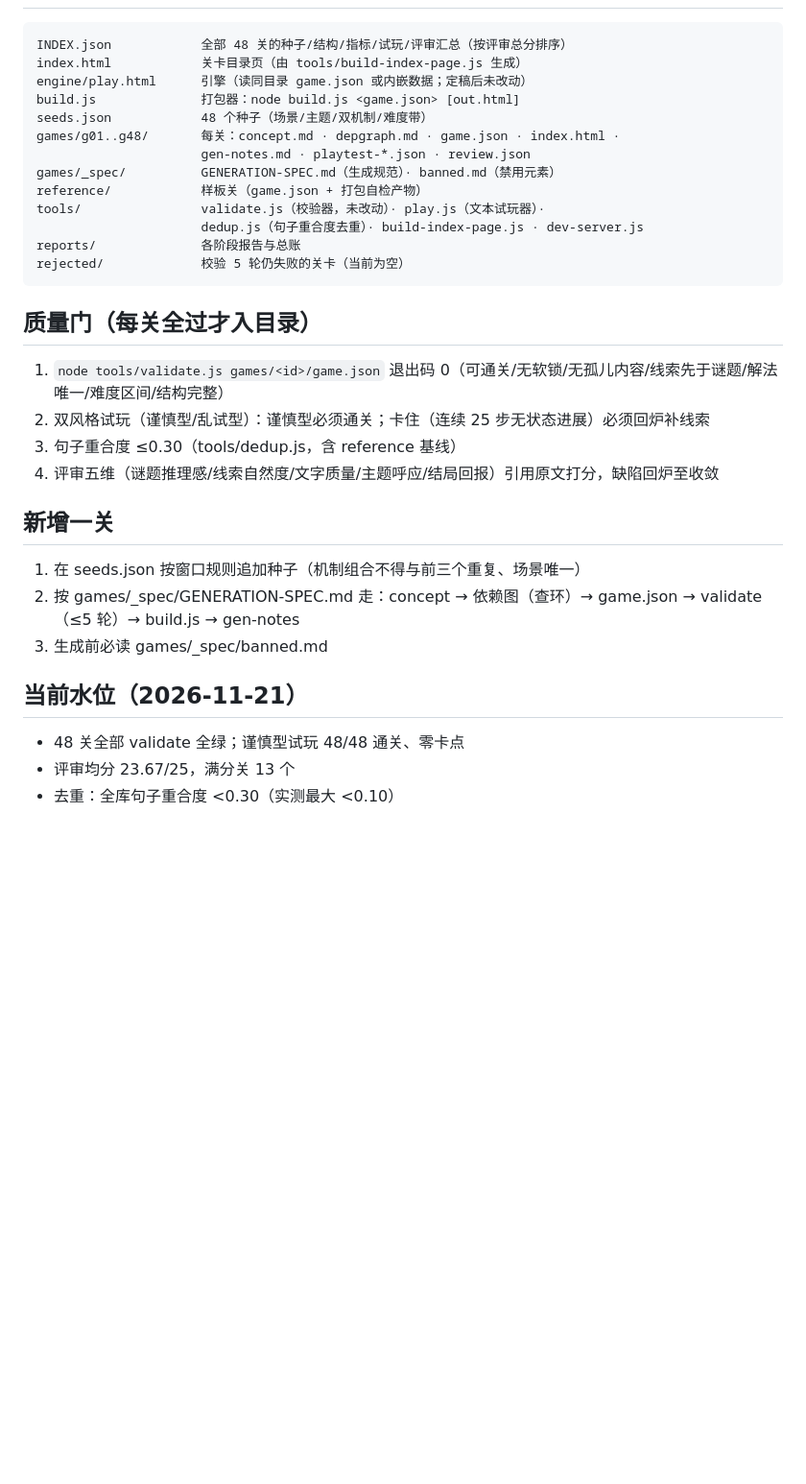
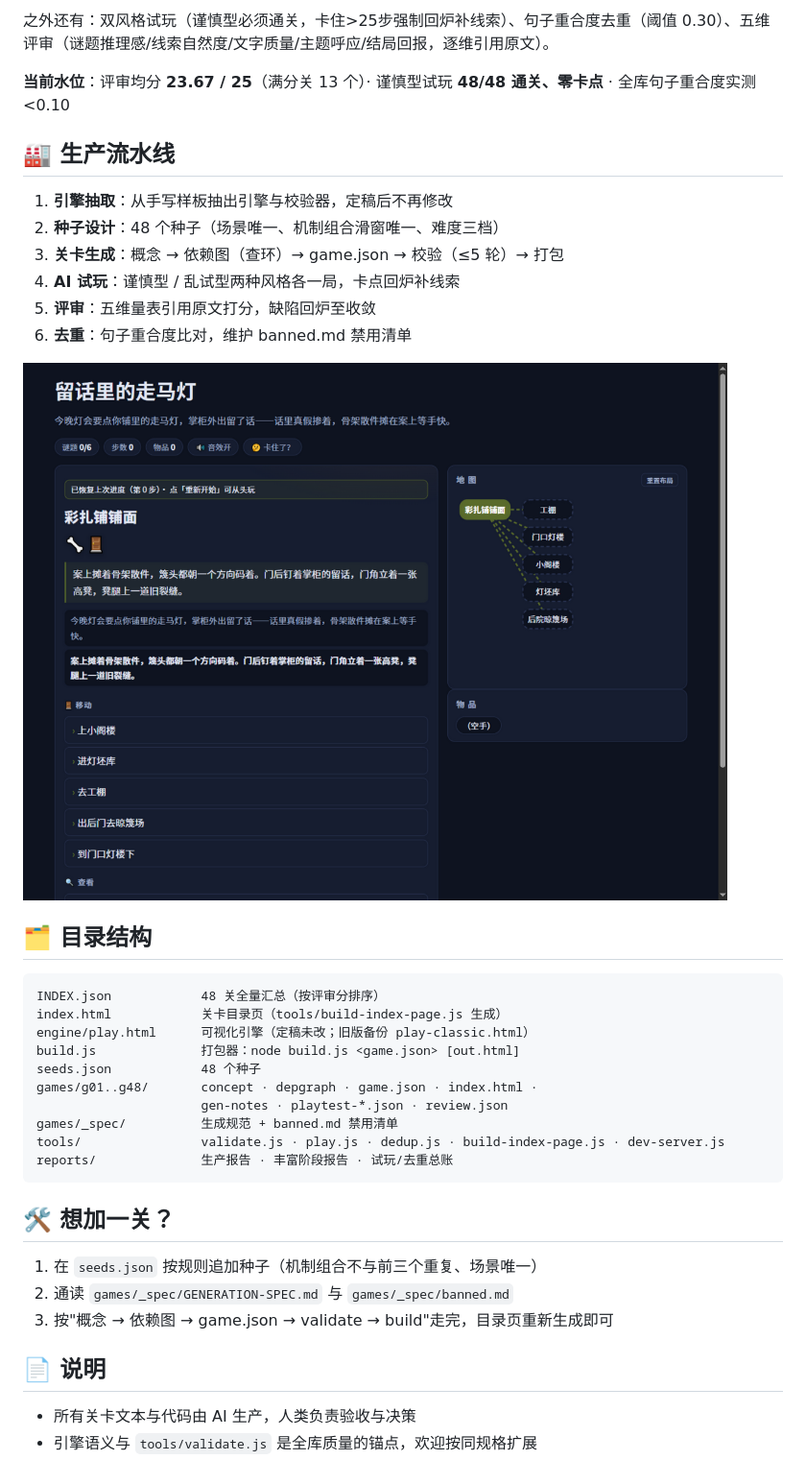
Before and after one commit to TianDiHuAng/hudong_jiemi, a Markdown page: README.md, the part around one of its changes. Shown at 96% size. GitHub-like rendering; pictures changed too: docs/screenshots/gameplay-g47.png (added); blank space fills up the shorter version.

Commit message:
docs: README 升级为正式 GitHub 版——附 4 张实机截图（目录页/游玩/通关复盘/主题色对比）

````diff
--- a/README.md
+++ b/README.md
@@ -13,31 +46,40 @@
+之外还有：双风格试玩（谨慎型必须通关，卡住>25步强制回炉补线索）、句子重合度去重（阈值 0.30）、五维评审（谜题推理感/线索自然度/文字质量/主题呼应/结局回报，逐维引用原文）。
+
+**当前水位**：评审均分 **23.67 / 25**（满分关 13 个）· 谨慎型试玩 **48/48 通关、零卡点** · 全库句子重合度实测 <0.10
+
+## 🏭 生产流水线
+
+1. **引擎抽取**：从手写样板抽出引擎与校验器，定稿后不再修改
+2. **种子设计**：48 个种子（场景唯一、机制组合滑窗唯一、难度三档）
+3. **关卡生成**：概念 → 依赖图（查环）→ game.json → 校验（≤5 轮）→ 打包
+4. **AI 试玩**：谨慎型 / 乱试型两种风格各一局，卡点回炉补线索
+5. **评审**：五维量表引用原文打分，缺陷回炉至收敛
+6. **去重**：句子重合度比对，维护 banned.md 禁用清单
+
+![不同主题色的关卡](docs/screenshots/gameplay-g47.png)
+
+## 🗂️ 目录结构
+
 ```
-INDEX.json            全部 48 关的种子/结构/指标/试玩/评审汇总（按评审总分排序）
-index.html            关卡目录页（由 tools/build-index-page.js 生成）
-engine/play.html      引擎（读同目录 game.json 或内嵌数据；定稿后未改动）
+INDEX.json            48 关全量汇总（按评审分排序）
+index.html            关卡目录页（tools/build-index-page.js 生成）
+engine/play.html      可视化引擎（定稿未改；旧版备份 play-classic.html）
 build.js              打包器：node build.js <game.json> [out.html]
-seeds.json            48 个种子（场景/主题/双机制/难度带）
-games/g01..g48/       每关：concept.md · depgraph.md · game.json · index.html ·
-                      gen-notes.md · playtest-*.json · review.json
-games/_spec/          GENERATION-SPEC.md（生成规范）· banned.md（禁用元素）
-reference/            样板关（game.json + 打包自检产物）
-tools/                validate.js（校验器，未改动）· play.js（文本试玩器）·
-                      dedup.js（句子重合度去重）· build-index-page.js · dev-server.js
-reports/              各阶段报告与总账
-rejected/             校验 5 轮仍失败的关卡（当前为空）
+seeds.json            48 个种子
+games/g01..g48/       concept · depgraph · game.json · index.html ·
+                      gen-notes · playtest-*.json · review.json
+games/_spec/          生成规范 + banned.md 禁用清单
+tools/                validate.js · play.js · dedup.js · build-index-page.js · dev-server.js
+reports/              生产报告 · 丰富阶段报告 · 试玩/去重总账
 ```
 
-## 质量门（每关全过才入目录）
-1. `node tools/validate.js games/<id>/game.json` 退出码 0（可通关/无软锁/无孤儿内容/线索先于谜题/解法唯一/难度区间/结构完整）
-2. 双风格试玩（谨慎型/乱试型）：谨慎型必须通关；卡住（连续 25 步无状态进展）必须回炉补线索
-3. 句子重合度 ≤0.30（tools/dedup.js，含 reference 基线）
-4. 评审五维（谜题推理感/线索自然度/文字质量/主题呼应/结局回报）引用原文打分，缺陷回炉至收敛
+## 🛠️ 想加一关？
 
-## 新增一关
-1. 在 seeds.json 按窗口规则追加种子（机制组合不得与前三个重复、场景唯一）
-2. 按 games/_spec/GENERATION-SPEC.md 走：concept → 依赖图（查环）→ game.json → validate（≤5 轮）→ build.js → gen-notes
-3. 生成前必读 games/_spec/banned.md
+1. 在 `seeds.json` 按规则追加种子（机制组合不与前三个重复、场景唯一）
+2. 通读 `games/_spec/GENERATION-SPEC.md` 与 `games/_spec/banned.md`
+3. 按"概念 → 依赖图 → game.json → validate → build"走完，目录页重新生成即可
 
-## 当前水位（2026-11-21）
-- 48 关全部 validate 全绿；谨慎型试玩 48/48 通关、零卡点
-- 评审均分 23.67/25，满分关 13 个
-- 去重：全库句子重合度 <0.30（实测最大 <0.10）
+## 📄 说明
+
+- 所有关卡文本与代码由 AI 生产，人类负责验收与决策
+- 引擎语义与 `tools/validate.js` 是全库质量的锚点，欢迎按同规格扩展
````
Also changed, not shown: other parts of README.md (+41 -8 lines), docs/screenshots/catalog.png (added), docs/screenshots/gameplay-g06.png (added), docs/screenshots/win-review.png (added).
